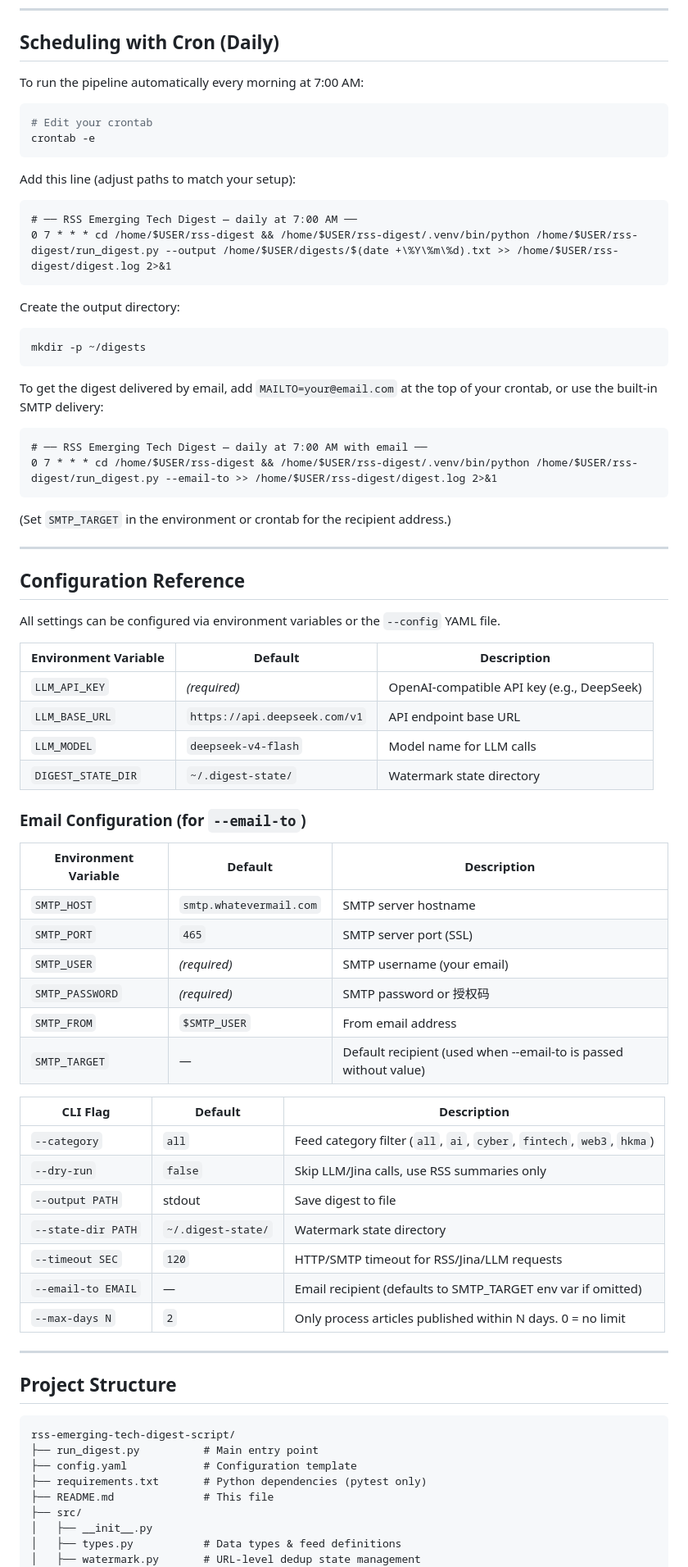
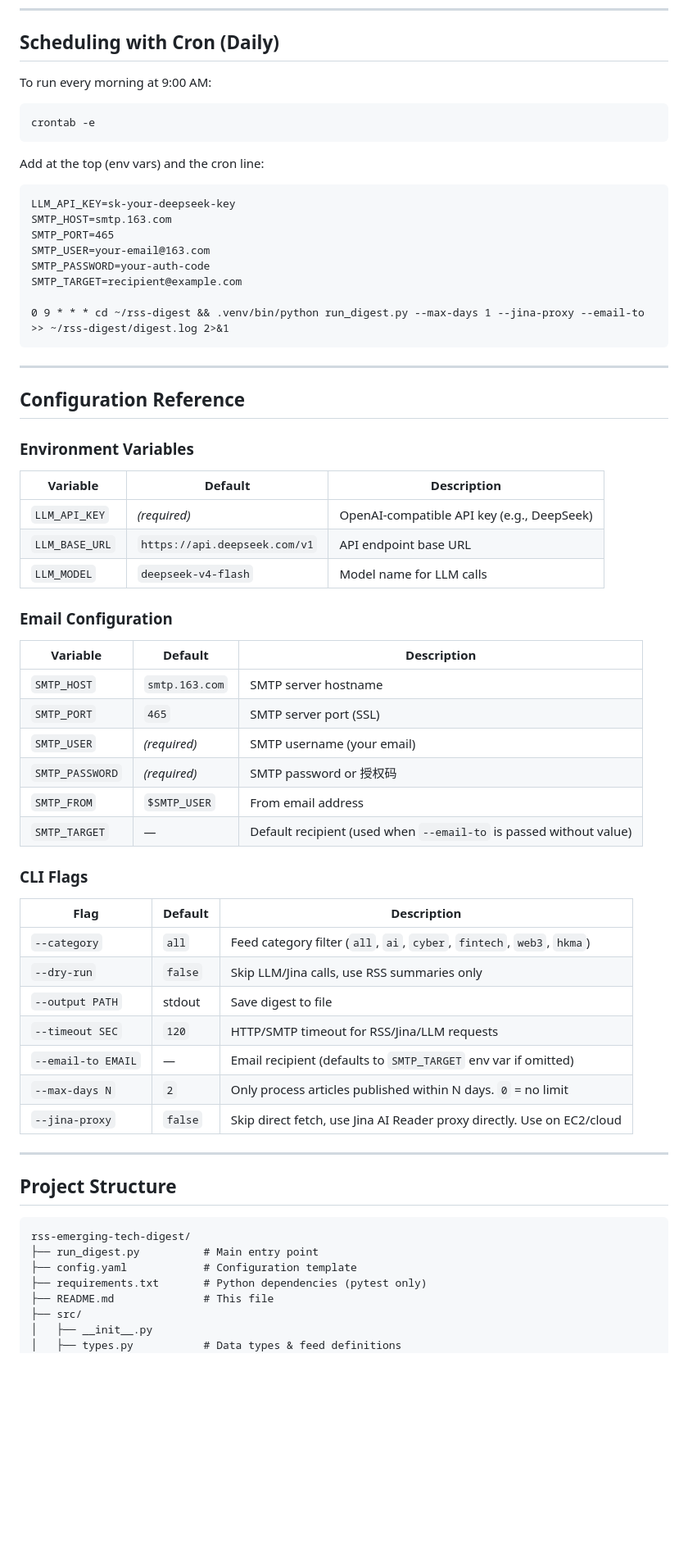
Before and after one commit to EvanLee2048/rss-emerging-tech-digest, a Markdown page: README.md, the part around one of its changes. Shown at 82% size. Drawn GitHub-style; blank space fills up the shorter version.

````diff
--- a/README.md
+++ b/README.md
@@ -147,75 +163,66 @@ python run_digest.py --help
 
 ## Scheduling with Cron (Daily)
 
-To run the pipeline automatically every morning at 7:00 AM:
+To run every morning at 9:00 AM:
 
 ```bash
-# Edit your crontab
 crontab -e
 ```
 
-Add this line (adjust paths to match your setup):
+Add at the top (env vars) and the cron line:
 
 ```cron
-# ── RSS Emerging Tech Digest — daily at 7:00 AM ──
-0 7 * * * cd /home/$USER/rss-digest && /home/$USER/rss-digest/.venv/bin/python /home/$USER/rss-digest/run_digest.py --output /home/$USER/digests/$(date +\%Y\%m\%d).txt >> /home/$USER/rss-digest/digest.log 2>&1
+LLM_API_KEY=sk-your-deepseek-key
+SMTP_HOST=smtp.163.com
+SMTP_PORT=465
+SMTP_USER=your-email@163.com
+SMTP_PASSWORD=your-auth-code
+SMTP_TARGET=recipient@example.com
+
+0 9 * * * cd ~/rss-digest && .venv/bin/python run_digest.py --max-days 1 --jina-proxy --email-to >> ~/rss-digest/digest.log 2>&1
 ```
-
-Create the output directory:
-
-```bash
-mkdir -p ~/digests
-```
-
-To get the digest delivered by email, add `MAILTO=your@email.com` at the top of your crontab, or use the built-in SMTP delivery:
-
-```cron
-# ── RSS Emerging Tech Digest — daily at 7:00 AM with email ──
-0 7 * * * cd /home/$USER/rss-digest && /home/$USER/rss-digest/.venv/bin/python /home/$USER/rss-digest/run_digest.py --email-to >> /home/$USER/rss-digest/digest.log 2>&1
-```
-
-(Set `SMTP_TARGET` in the environment or crontab for the recipient address.)
 
 ---
 
 ## Configuration Reference
 
-All settings can be configured via environment variables or the `--config` YAML file.
+### Environment Variables
 
-| Environment Variable | Default | Description |
+| Variable | Default | Description |
 |---|---|---|
 | `LLM_API_KEY` | *(required)* | OpenAI-compatible API key (e.g., DeepSeek) |
 | `LLM_BASE_URL` | `https://api.deepseek.com/v1` | API endpoint base URL |
 | `LLM_MODEL` | `deepseek-v4-flash` | Model name for LLM calls |
-| `DIGEST_STATE_DIR` | `~/.digest-state/` | Watermark state directory |
 
-### Email Configuration (for `--email-to`)
+### Email Configuration
 
-| Environment Variable | Default | Description |
+| Variable | Default | Description |
 |---|---|---|
-| `SMTP_HOST` | `smtp.whatevermail.com` | SMTP server hostname |
+| `SMTP_HOST` | `smtp.163.com` | SMTP server hostname |
 | `SMTP_PORT` | `465` | SMTP server port (SSL) |
 | `SMTP_USER` | *(required)* | SMTP username (your email) |
 | `SMTP_PASSWORD` | *(required)* | SMTP password or 授权码 |
 | `SMTP_FROM` | `$SMTP_USER` | From email address |
-| `SMTP_TARGET` | — | Default recipient (used when --email-to is passed without value) |
+| `SMTP_TARGET` | — | Default recipient (used when `--email-to` is passed without value) |
 
-| CLI Flag | Default | Description |
+### CLI Flags
+
+| Flag | Default | Description |
 |---|---|---|
 | `--category` | `all` | Feed category filter (`all`, `ai`, `cyber`, `fintech`, `web3`, `hkma`) |
 | `--dry-run` | `false` | Skip LLM/Jina calls, use RSS summaries only |
 | `--output PATH` | stdout | Save digest to file |
-| `--state-dir PATH` | `~/.digest-state/` | Watermark state directory |
 | `--timeout SEC` | `120` | HTTP/SMTP timeout for RSS/Jina/LLM requests |
-| `--email-to EMAIL` | — | Email recipient (defaults to SMTP_TARGET env var if omitted) |
-| `--max-days N` | `2` | Only process articles published within N days. 0 = no limit |
+| `--email-to EMAIL` | — | Email recipient (defaults to `SMTP_TARGET` env var if omitted) |
+| `--max-days N` | `2` | Only process articles published within N days. `0` = no limit |
+| `--jina-proxy` | `false` | Skip direct fetch, use Jina AI Reader proxy directly. Use on EC2/cloud |
 
 ---
 
 ## Project Structure
 
 ```
-rss-emerging-tech-digest-script/
+rss-emerging-tech-digest/
 ├── run_digest.py          # Main entry point
 ├── config.yaml            # Configuration template
 ├── requirements.txt       # Python dependencies (pytest only)
@@ -223,5 +230,4 @@ rss-emerging-tech-digest-script/
 ├── src/
 │   ├── __init__.py
 │   ├── types.py           # Data types & feed definitions
-│   ├── watermark.py       # URL-level dedup state management
 │   ├── feeds.py           # RSS feed fetching & parsing
````
Also changed, not shown: other parts of README.md (+47 -35 lines).
